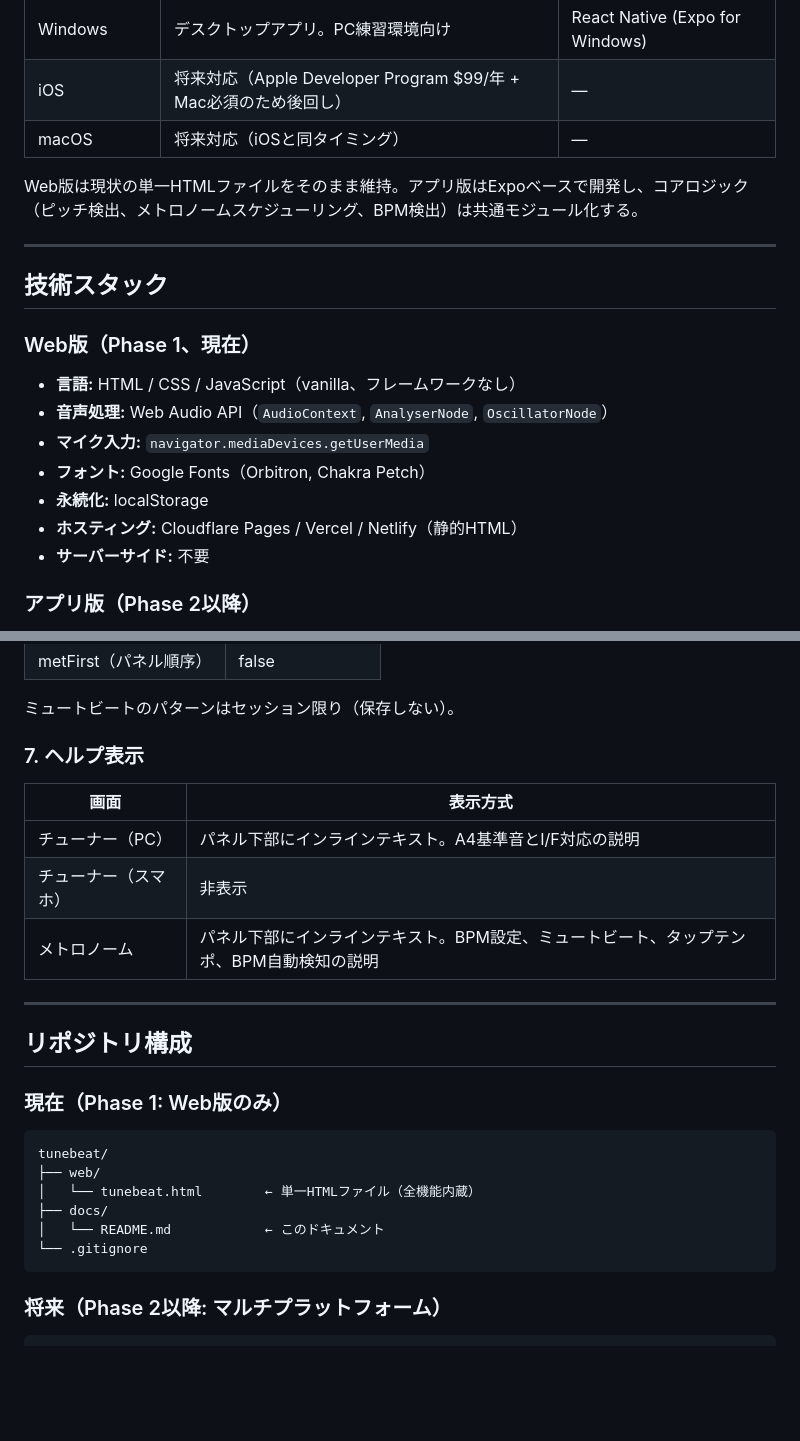
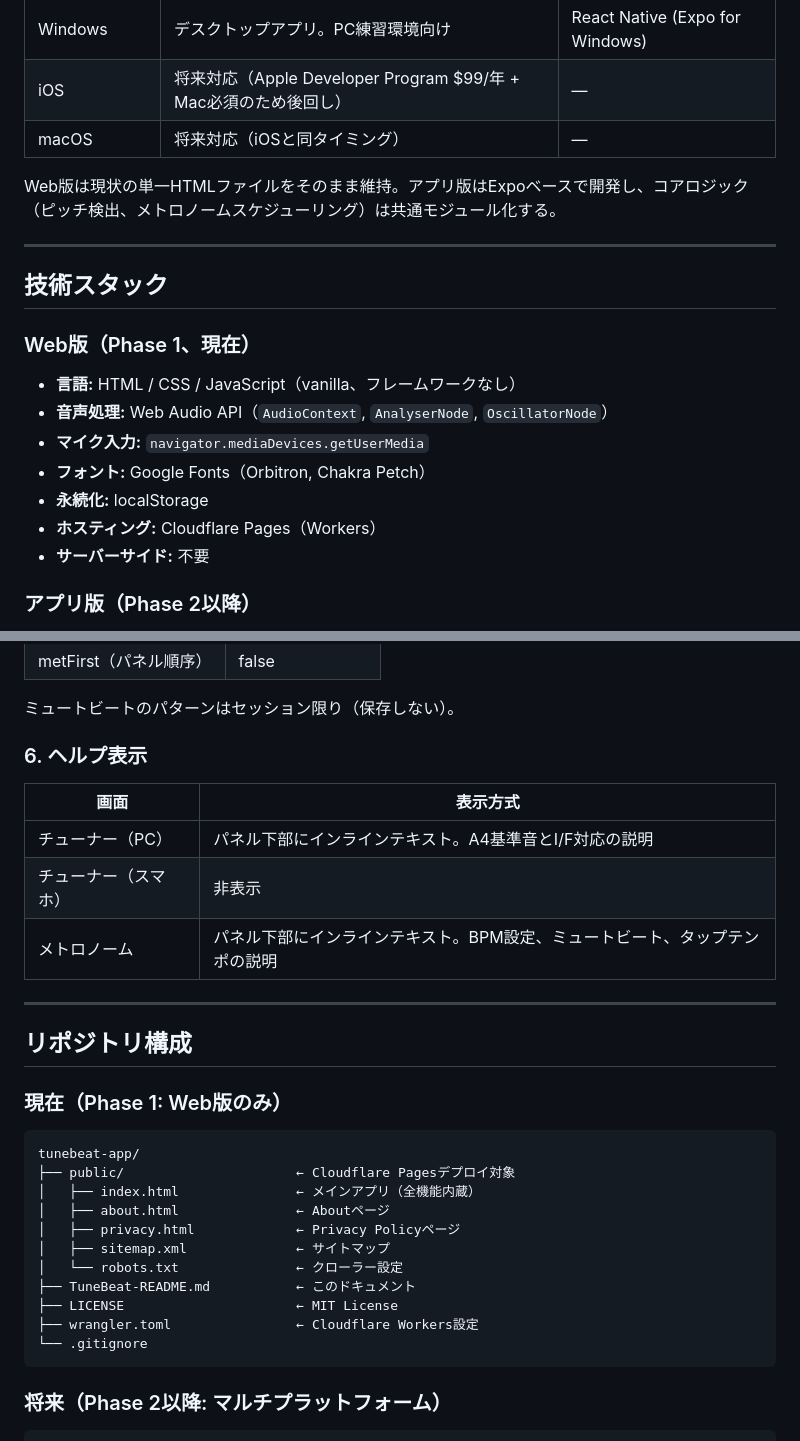
Before and after one commit to yutoabedev-source/picktone-app, a Markdown page: TuneBeat-README.md, 2 parts joined by grey strips. Rendered like a GitHub page; blank space fills up the shorter version.

````diff
--- a/TuneBeat-README.md
+++ b/TuneBeat-README.md
@@ -20,7 +20,7 @@ TuneBeatは、ミュージシャン向けの練習プラットフォーム。ク
 | iOS | 将来対応（Apple Developer Program $99/年 + Mac必須のため後回し） | — |
 | macOS | 将来対応（iOSと同タイミング） | — |
 
-Web版は現状の単一HTMLファイルをそのまま維持。アプリ版はExpoベースで開発し、コアロジック（ピッチ検出、メトロノームスケジューリング、BPM検出）は共通モジュール化する。
+Web版は現状の単一HTMLファイルをそのまま維持。アプリ版はExpoベースで開発し、コアロジック（ピッチ検出、メトロノームスケジューリング）は共通モジュール化する。
 
 ---
 
@@ -33,7 +33,7 @@ Web版は現状の単一HTMLファイルをそのまま維持。アプリ版はE
 - **マイク入力:** `navigator.mediaDevices.getUserMedia`
 - **フォント:** Google Fonts（Orbitron, Chakra Petch）
 - **永続化:** localStorage
-- **ホスティング:** Cloudflare Pages / Vercel / Netlify（静的HTML）
+- **ホスティング:** Cloudflare Pages（Workers）
 - **サーバーサイド:** 不要
 
 ### アプリ版（Phase 2以降）
@@ -189,13 +175,13 @@ ai_analyses (
 
 ミュートビートのパターンはセッション限り（保存しない）。
 
-### 7. ヘルプ表示
+### 6. ヘルプ表示
 
 | 画面 | 表示方式 |
 |------|----------|
 | チューナー（PC） | パネル下部にインラインテキスト。A4基準音とI/F対応の説明 |
 | チューナー（スマホ） | 非表示 |
-| メトロノーム | パネル下部にインラインテキスト。BPM設定、ミュートビート、タップテンポ、BPM自動検知の説明 |
+| メトロノーム | パネル下部にインラインテキスト。BPM設定、ミュートビート、タップテンポの説明 |
 
 ---
 
@@ -204,11 +190,16 @@ ai_analyses (
 ### 現在（Phase 1: Web版のみ）
 
 ```
-tunebeat/
-├── web/
-│   └── tunebeat.html        ← 単一HTMLファイル（全機能内蔵）
-├── docs/
-│   └── README.md            ← このドキュメント
+tunebeat-app/
+├── public/                      ← Cloudflare Pagesデプロイ対象
+│   ├── index.html               ← メインアプリ（全機能内蔵）
+│   ├── about.html               ← Aboutページ
+│   ├── privacy.html             ← Privacy Policyページ
+│   ├── sitemap.xml              ← サイトマップ
+│   └── robots.txt               ← クローラー設定
+├── TuneBeat-README.md           ← このドキュメント
+├── LICENSE                      ← MIT License
+├── wrangler.toml                ← Cloudflare Workers設定
 └── .gitignore
 ```
 
````
Also changed, not shown: other parts of TuneBeat-README.md (+20 -36 lines).
